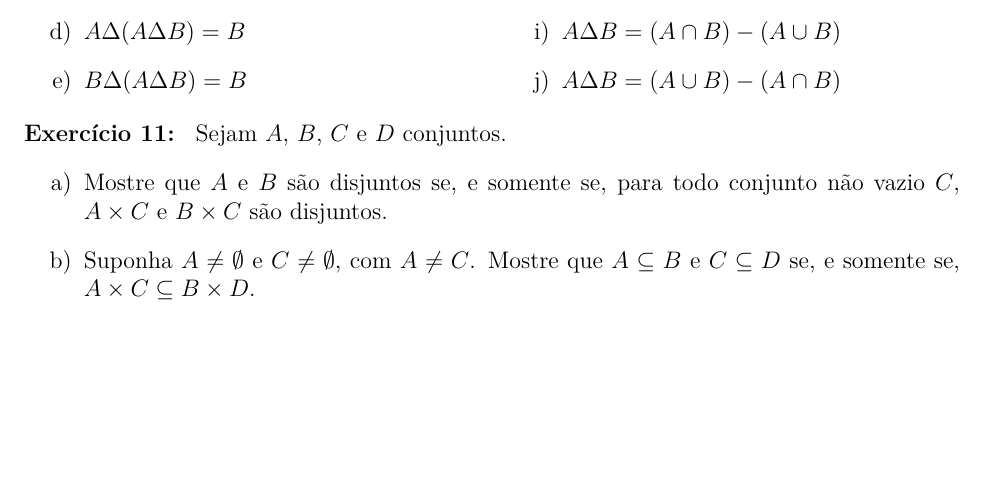
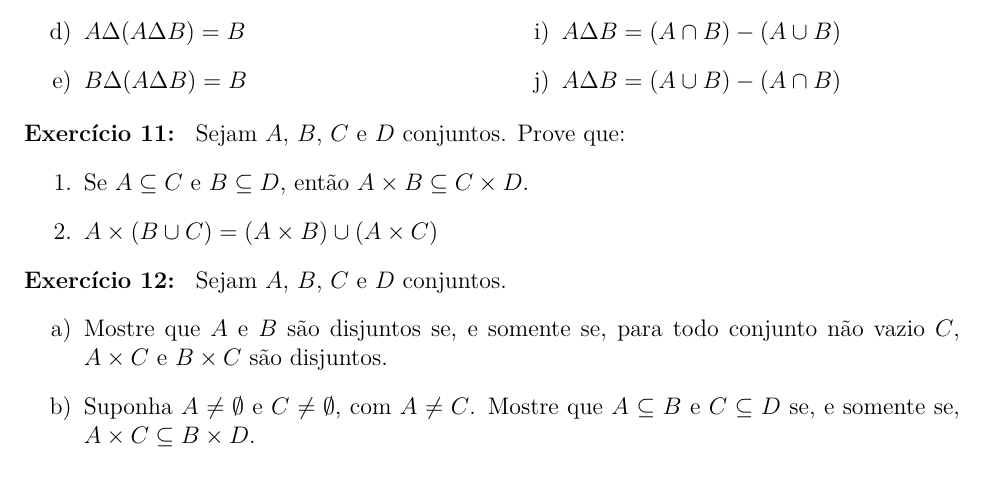
Before and after one commit to jfreitasunb/Algebra-1, a LaTeX problem sheet (listas/lista-1-alg1.tex): part of page 4 of 4, cut so that both start at the same text, the shorter picture padded with empty space. Compiled offline with XeLaTeX.

Commit message:
Novo exercício sobre produto cartesiano.

```diff
--- a/listas/lista-1-alg1.tex
+++ b/listas/lista-1-alg1.tex
@@ -204,6 +204,12 @@ Dados conjuntos $A$, $B$ e $C$ verifique se as seguintes propriedades são verda
 \end{enumerate}
 \end{multicols}
 
+\questao{} Sejam $A$, $B$, $C$ e $D$ conjuntos. Prove que:
+\begin{enumerate}
+	\item Se $A \sub C$ e $B \sub D$, então $A \times B \sub C \times D$.
+	\item $A \times (B \cup C) = (A \times B) \cup (A \times C)$
+\end{enumerate}
+
 \questao{} Sejam $A$, $B$, $C$ e $D$ conjuntos.
 \begin{enumerate}[label={\alph*})]
 	\item Mostre que $A$ e $B$ s\~ao disjuntos se, e somente se, para todo conjunto n\~ao vazio $C$, $A \times C$ e $B \times C$ s\~ao disjuntos.
```
